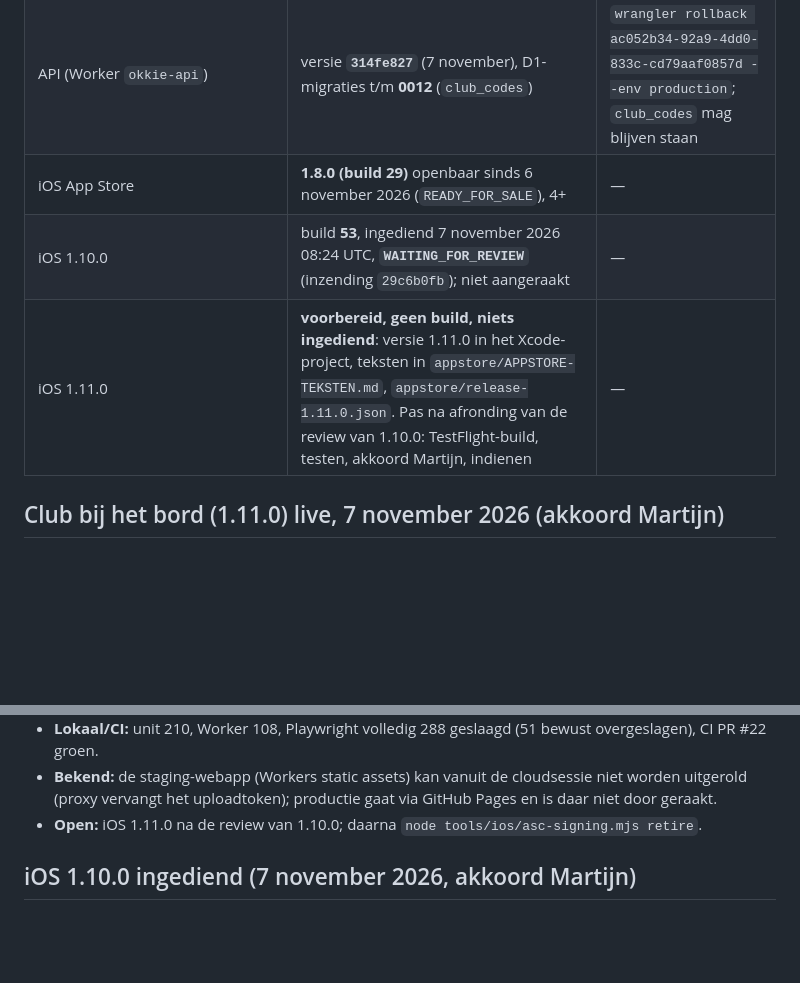
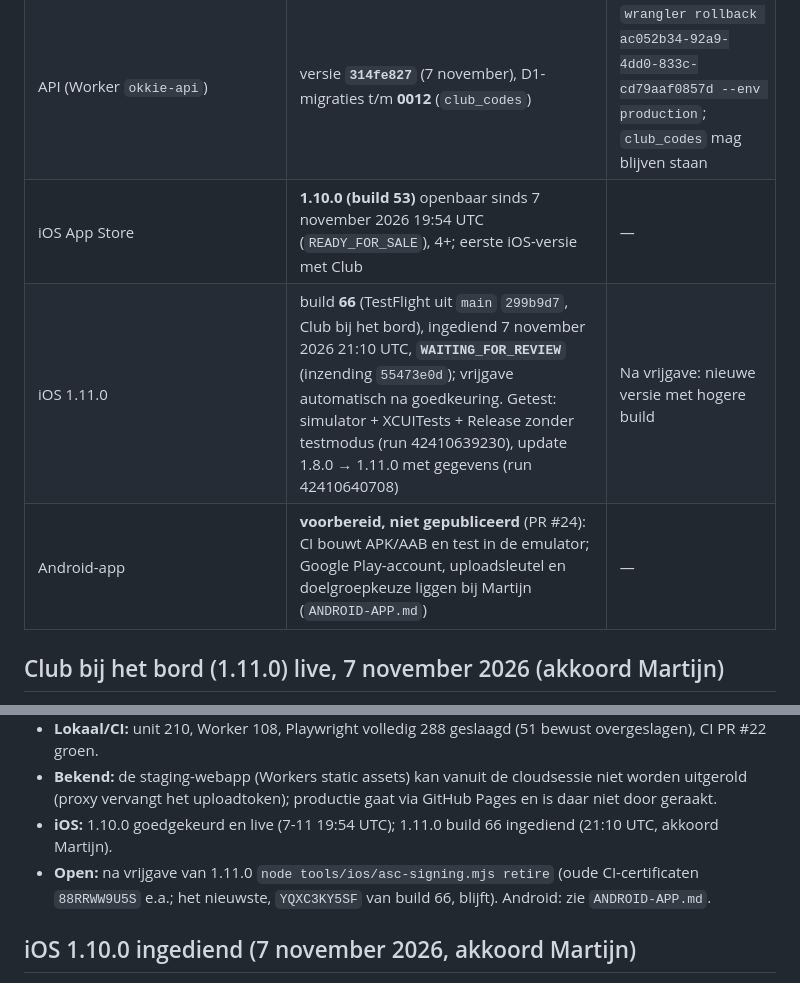
Before and after one commit to MartijndBesten/dartlog, a Markdown page: HANDOFF.md, 2 parts joined by grey strips. Rendered like a GitHub page; blank space fills up the shorter version.

Commit message:
HANDOFF: iOS 1.10.0 live, 1.11.0 (build 66) ingediend, Android voorbereid
Co-Authored-By: Claude Opus 5.5 <noreply@anthropic.com>
Claude-Session: https://claude.ai/code/session_015UihcpdRnnSQTgPNG6h6f7

```diff
--- a/HANDOFF.md
+++ b/HANDOFF.md
@@ -7,9 +7,9 @@
 | Oude adres martijndbesten.github.io/dartlog | `main` van dartlog (1.11.0, via GitHub Pages) | tag `live-1.9.0` in dartlog (`d1f1ca0`) of `main` vóór `2d3878e` |
 | Website okkiedarts.nl | /club, /club/uitnodiging (doel van de QR-code) en privacy 6a voor Club bij het bord, sinds 7 november 2026 (okkiedarts-site PR #9, `0047f33`) | okkiedarts-site `db71ae6` (vorige stand) |
 | API (Worker `okkie-api`) | versie **`314fe827`** (7 november), D1-migraties t/m **0012** (`club_codes`) | `wrangler rollback ac052b34-92a9-4dd0-833c-cd79aaf0857d --env production`; `club_codes` mag blijven staan |
-| iOS App Store | **1.8.0 (build 29)** openbaar sinds 6 november 2026 (`READY_FOR_SALE`), 4+ | — |
-| iOS 1.10.0 | build **53**, ingediend 7 november 2026 08:24 UTC, **`WAITING_FOR_REVIEW`** (inzending `29c6b0fb`); niet aangeraakt | — |
-| iOS 1.11.0 | **voorbereid, geen build, niets ingediend**: versie 1.11.0 in het Xcode-project, teksten in `appstore/APPSTORE-TEKSTEN.md`, `appstore/release-1.11.0.json`. Pas na afronding van de review van 1.10.0: TestFlight-build, testen, akkoord Martijn, indienen | — |
+| iOS App Store | **1.10.0 (build 53)** openbaar sinds 7 november 2026 19:54 UTC (`READY_FOR_SALE`), 4+; eerste iOS-versie met Club | — |
+| iOS 1.11.0 | build **66** (TestFlight uit `main` `299b9d7`, Club bij het bord), ingediend 7 november 2026 21:10 UTC, **`WAITING_FOR_REVIEW`** (inzending `55473e0d`); vrijgave automatisch na goedkeuring. Getest: simulator + XCUITests + Release zonder testmodus (run 42410639230), update 1.8.0 → 1.11.0 met gegevens (run 42410640708) | Na vrijgave: nieuwe versie met hogere build |
+| Android-app | **voorbereid, niet gepubliceerd** (PR #24): CI bouwt APK/AAB en test in de emulator; Google Play-account, uploadsleutel en doelgroepkeuze liggen bij Martijn (`ANDROID-APP.md`) | — |
 
 ## Club bij het bord (1.11.0) live, 7 november 2026 (akkoord Martijn)
 - **Wat:** QR-poster bij het bord (A4/A5), bordcode met *eerst goedkeuren* (standaard) of *direct toelaten*, persoonlijke
@@ -33,7 +33,8 @@
 - **Lokaal/CI:** unit 210, Worker 108, Playwright volledig 288 geslaagd (51 bewust overgeslagen), CI PR #22 groen.
 - **Bekend:** de staging-webapp (Workers static assets) kan vanuit de cloudsessie niet worden uitgerold (proxy vervangt
   het uploadtoken); productie gaat via GitHub Pages en is daar niet door geraakt.
-- **Open:** iOS 1.11.0 na de review van 1.10.0; daarna `node tools/ios/asc-signing.mjs retire`.
+- **iOS:** 1.10.0 goedgekeurd en live (7-11 19:54 UTC); 1.11.0 build 66 ingediend (21:10 UTC, akkoord Martijn).
+- **Open:** na vrijgave van 1.11.0 `node tools/ios/asc-signing.mjs retire` (oude CI-certificaten `88RRWW9U5S` e.a.; het nieuwste, `YQXC3KY5SF` van build 66, blijft). Android: zie `ANDROID-APP.md`.
 
 ## iOS 1.10.0 ingediend (7 november 2026, akkoord Martijn)
 - **Eerste inzending (build 33) afgekeurd door Apple: ITMS-90035 Invalid Signature.** Oorzaak (fout in onze
```
